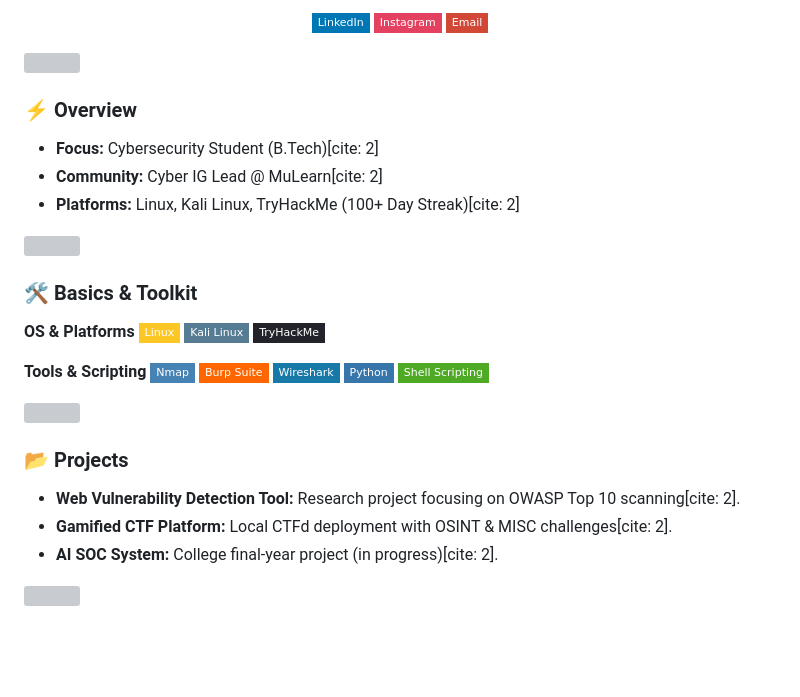
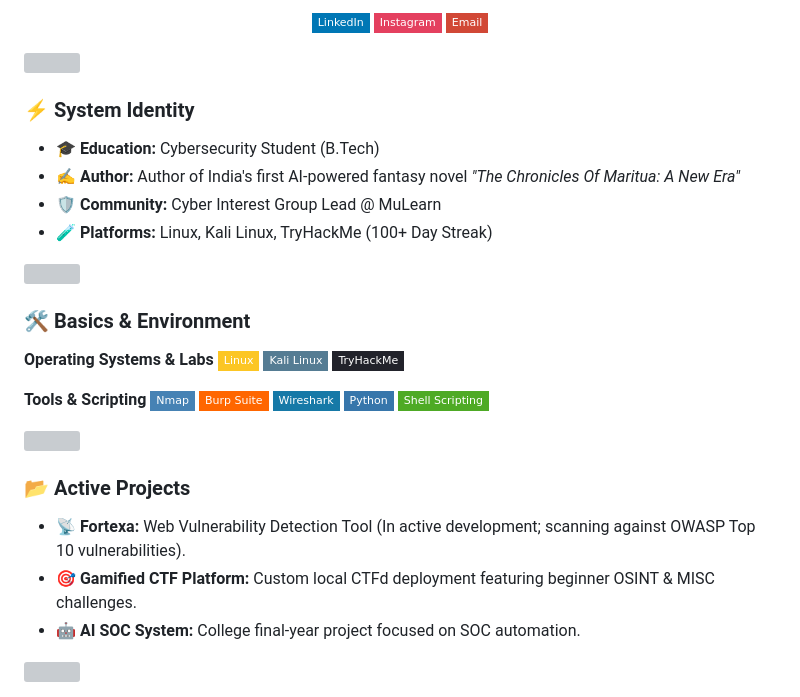
Before and after one commit to ferronic/ferronic, a Markdown page: README.md, the part around one of its changes. GitHub-like rendering; badges without logos; blank space fills up the shorter version; grey boxes are pictures that could not be loaded.

```diff
--- a/README.md
+++ b/README.md
@@ -18,17 +20,19 @@
 <!-- ANIMATED NEON DIVIDER -->
 <img src="https://user-images.githubusercontent.com/73097560/115834477-db03ce80-a425-11eb-8c28-c37a2256494e.gif" width="100%">
 
-### ⚡ Overview
-* **Focus:** Cybersecurity Student (B.Tech)[cite: 2]
-* **Community:** Cyber IG Lead @ MuLearn[cite: 2]
-* **Platforms:** Linux, Kali Linux, TryHackMe (100+ Day Streak)[cite: 2]
+### ⚡ System Identity
+
+* 🎓 **Education:** Cybersecurity Student (B.Tech)
+* ✍️ **Author:** Author of India's first AI-powered fantasy novel *"The Chronicles Of Maritua: A New Era"*
+* 🛡️ **Community:** Cyber Interest Group Lead @ MuLearn
+* 🧪 **Platforms:** Linux, Kali Linux, TryHackMe (100+ Day Streak)
 
 <!-- ANIMATED NEON DIVIDER -->
 <img src="https://user-images.githubusercontent.com/73097560/115834477-db03ce80-a425-11eb-8c28-c37a2256494e.gif" width="100%">
 
-### 🛠️ Basics & Toolkit
+### 🛠️ Basics & Environment
 
-**OS & Platforms**
+**Operating Systems & Labs**
 ![Linux](https://img.shields.io/badge/Linux-FCC624?style=flat-square&logo=linux&logoColor=black)
 ![Kali Linux](https://img.shields.io/badge/Kali_Linux-557C93?style=flat-square&logo=kali-linux&logoColor=white)
 ![TryHackMe](https://img.shields.io/badge/TryHackMe-22232B?style=flat-square&logo=tryhackme&logoColor=red)
@@ -43,10 +47,11 @@
 <!-- ANIMATED NEON DIVIDER -->
 <img src="https://user-images.githubusercontent.com/73097560/115834477-db03ce80-a425-11eb-8c28-c37a2256494e.gif" width="100%">
 
-### 📂 Projects
-* **Web Vulnerability Detection Tool:** Research project focusing on OWASP Top 10 scanning[cite: 2].
-* **Gamified CTF Platform:** Local CTFd deployment with OSINT & MISC challenges[cite: 2].
-* **AI SOC System:** College final-year project (in progress)[cite: 2].
+### 📂 Active Projects
 
-<!-- ANIMATED NEON DIVIDER -->
+* 📡 **Fortexa:** Web Vulnerability Detection Tool (In active development; scanning against OWASP Top 10 vulnerabilities).
+* 🎯 **Gamified CTF Platform:** Custom local CTFd deployment featuring beginner OSINT & MISC challenges.
+* 🤖 **AI SOC System:** College final-year project focused on SOC automation.
+
+<!-- ANIMATED NEON FOOTER -->
 <img src="https://user-images.githubusercontent.com/73097560/115834477-db03ce80-a425-11eb-8c28-c37a2256494e.gif" width="100%">
```
Also changed, not shown: other parts of README.md (+8 -16 lines).
